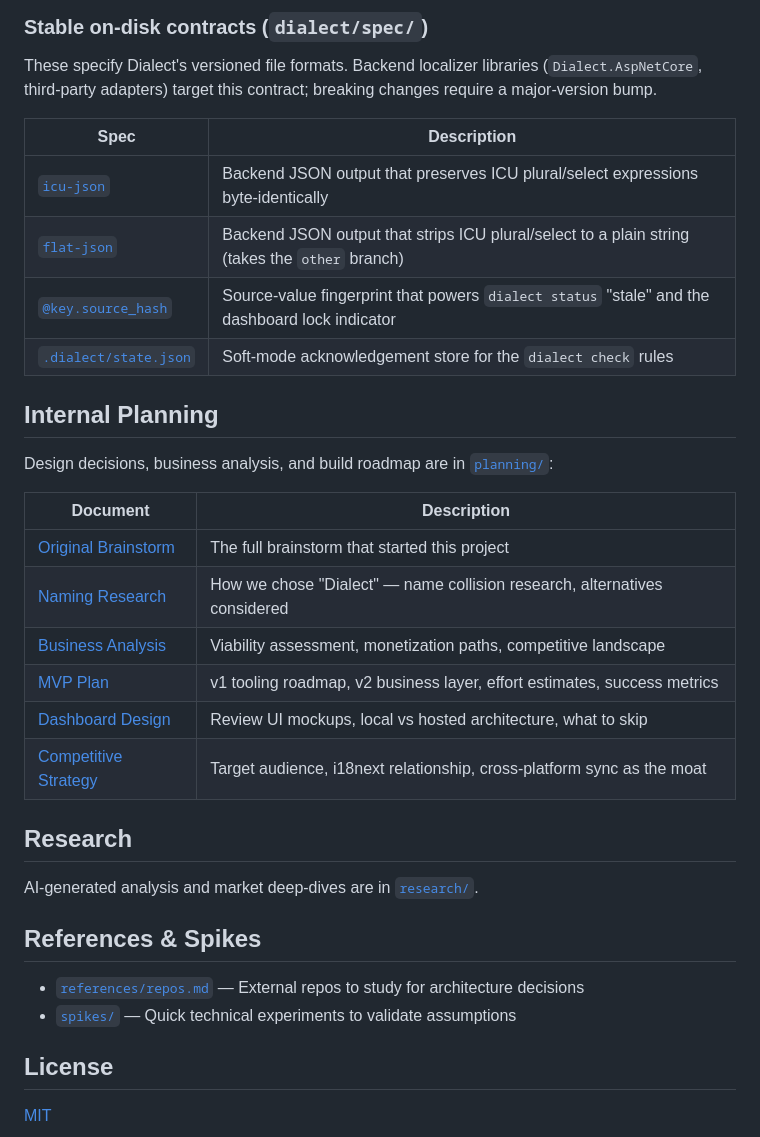
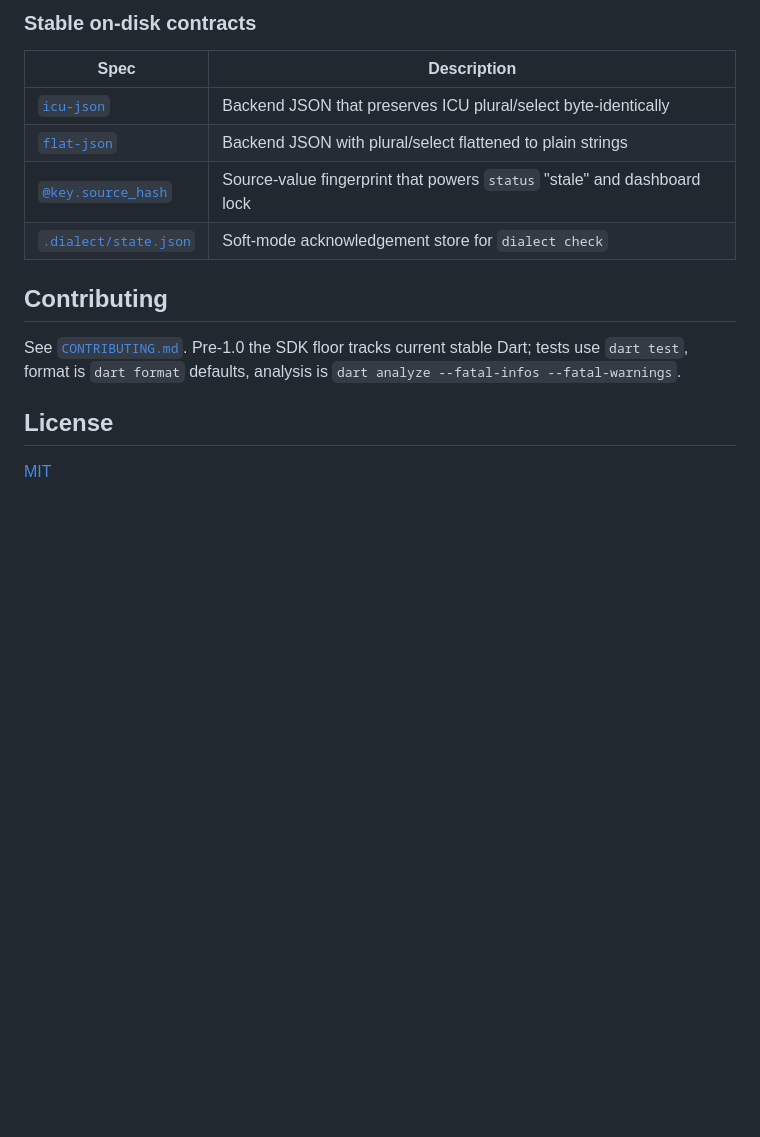
Before and after one commit to ChauCM/dialect, a Markdown page: README.md, the part around one of its changes. Rendered like a GitHub page; blank space fills up the shorter version.

```diff
--- a/README.md
+++ b/README.md
@@ -103,36 +86,16 @@ your-project/
 
-### Stable on-disk contracts (`dialect/spec/`)
-
-These specify Dialect's versioned file formats. Backend localizer libraries (`Dialect.AspNetCore`, third-party adapters) target this contract; breaking changes require a major-version bump.
+### Stable on-disk contracts
 
 | Spec | Description |
 |---|---|
-| [`icu-json`](dialect/spec/icu-json.md) | Backend JSON output that preserves ICU plural/select expressions byte-identically |
-| [`flat-json`](dialect/spec/flat-json.md) | Backend JSON output that strips ICU plural/select to a plain string (takes the `other` branch) |
-| [`@key.source_hash`](dialect/spec/source_hash.md) | Source-value fingerprint that powers `dialect status` "stale" and the dashboard lock indicator |
-| [`.dialect/state.json`](dialect/spec/state.md) | Soft-mode acknowledgement store for the `dialect check` rules |
+| [`icu-json`](dialect/spec/icu-json.md) | Backend JSON that preserves ICU plural/select byte-identically |
+| [`flat-json`](dialect/spec/flat-json.md) | Backend JSON with plural/select flattened to plain strings |
+| [`@key.source_hash`](dialect/spec/source_hash.md) | Source-value fingerprint that powers `status` "stale" and dashboard lock |
+| [`.dialect/state.json`](dialect/spec/state.md) | Soft-mode acknowledgement store for `dialect check` |
 
-## Internal Planning
+## Contributing
 
-Design decisions, business analysis, and build roadmap are in [`planning/`](planning/):
-
-| Document | Description |
-|---|---|
-| [Original Brainstorm](planning/original-brainstorm.md) | The full brainstorm that started this project |
-| [Naming Research](planning/naming-research.md) | How we chose "Dialect" — name collision research, alternatives considered |
-| [Business Analysis](planning/business-analysis.md) | Viability assessment, monetization paths, competitive landscape |
-| [MVP Plan](planning/mvp-plan.md) | v1 tooling roadmap, v2 business layer, effort estimates, success metrics |
-| [Dashboard Design](planning/dashboard-design.md) | Review UI mockups, local vs hosted architecture, what to skip |
-| [Competitive Strategy](planning/competitive-strategy.md) | Target audience, i18next relationship, cross-platform sync as the moat |
-
-## Research
-
-AI-generated analysis and market deep-dives are in [`research/`](research/).
-
-## References & Spikes
-
-- [`references/repos.md`](references/repos.md) — External repos to study for architecture decisions
-- [`spikes/`](spikes/) — Quick technical experiments to validate assumptions
+See [`CONTRIBUTING.md`](CONTRIBUTING.md). Pre-1.0 the SDK floor tracks current stable Dart; tests use `dart test`, format is `dart format` defaults, analysis is `dart analyze --fatal-infos --fatal-warnings`.
 
 ## License
 
```
Also changed, not shown: other parts of README.md (+69 -86 lines).
